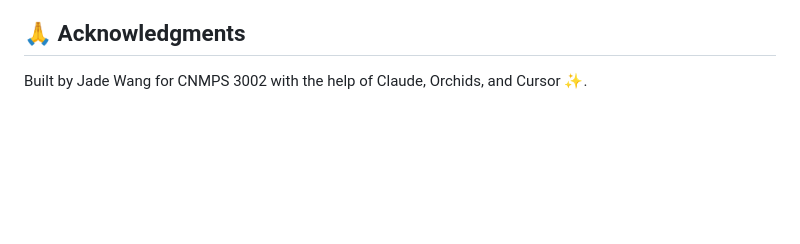
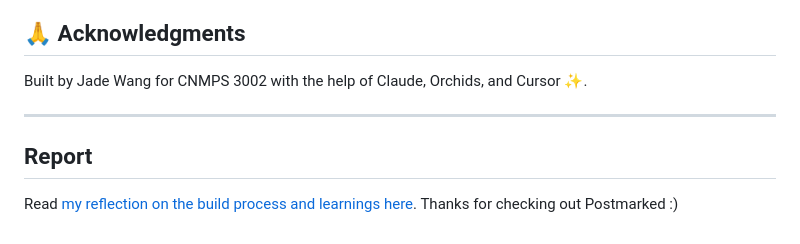
Before and after one commit to jadeewang/postmarked, a Markdown page: README.md, the part around the change. GitHub-like rendering; blank space fills up the shorter version.

Commit message:
updated README.md w/report

```diff
--- a/README.md
+++ b/README.md
@@ -155,3 +155,7 @@ MIT License - feel free to use, modify, and share!
 ## 🙏 Acknowledgments
 
 Built by Jade Wang for CNMPS 3002 with the help of Claude, Orchids, and Cursor ✨.
+
+---
+## Report
+Read [my reflection on the build process and learnings here](https://right-devourer-3c2.notion.site/reflecting-on-building-Postmarked-2ca37b278d0e80e99026d38a3e769cfb?source=copy_link). Thanks for checking out Postmarked :)
```
